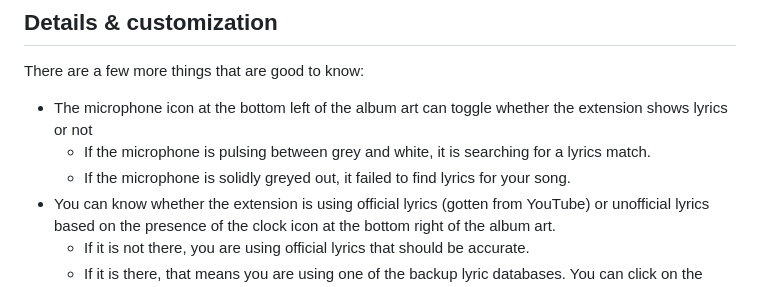
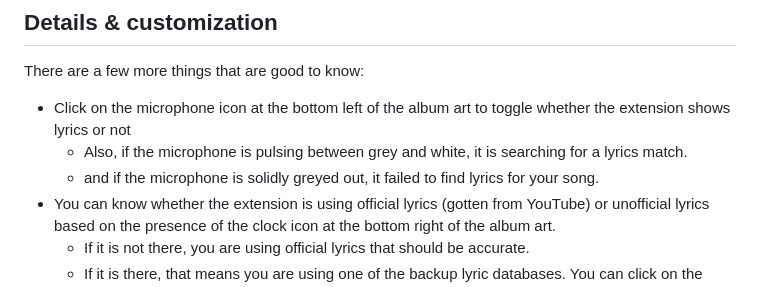
Before and after one commit to nwvbug/YouTubeMusic-Beautifier, a Markdown page: README.md, the part around the change. Drawn GitHub-style.

```diff
--- a/README.md
+++ b/README.md
@@ -16,9 +16,9 @@ When in YouTube Music, activate the extension by going to the top right of your
 ## Details & customization
 
 There are a few more things that are good to know:
-- The microphone icon at the bottom left of the album art can toggle whether the extension shows lyrics or not
-  - If the microphone is pulsing between grey and white, it is searching for a lyrics match.
-  - If the microphone is solidly greyed out, it failed to find lyrics for your song.
+- Click on the microphone icon at the bottom left of the album art to toggle whether the extension shows lyrics or not
+  - Also, if the microphone is pulsing between grey and white, it is searching for a lyrics match.
+  - and if the microphone is solidly greyed out, it failed to find lyrics for your song.
 - You can know whether the extension is using official lyrics (gotten from YouTube) or unofficial lyrics based on the presence of the clock icon at the bottom right of the album art.
   - If it is not there, you are using official lyrics that should be accurate.
   - If it is there, that means you are using one of the backup lyric databases. You can click on the clock to set a lyric offset in case the lyric timing is not accurate. Your offsets are saved to your Chrome's storage.
```
